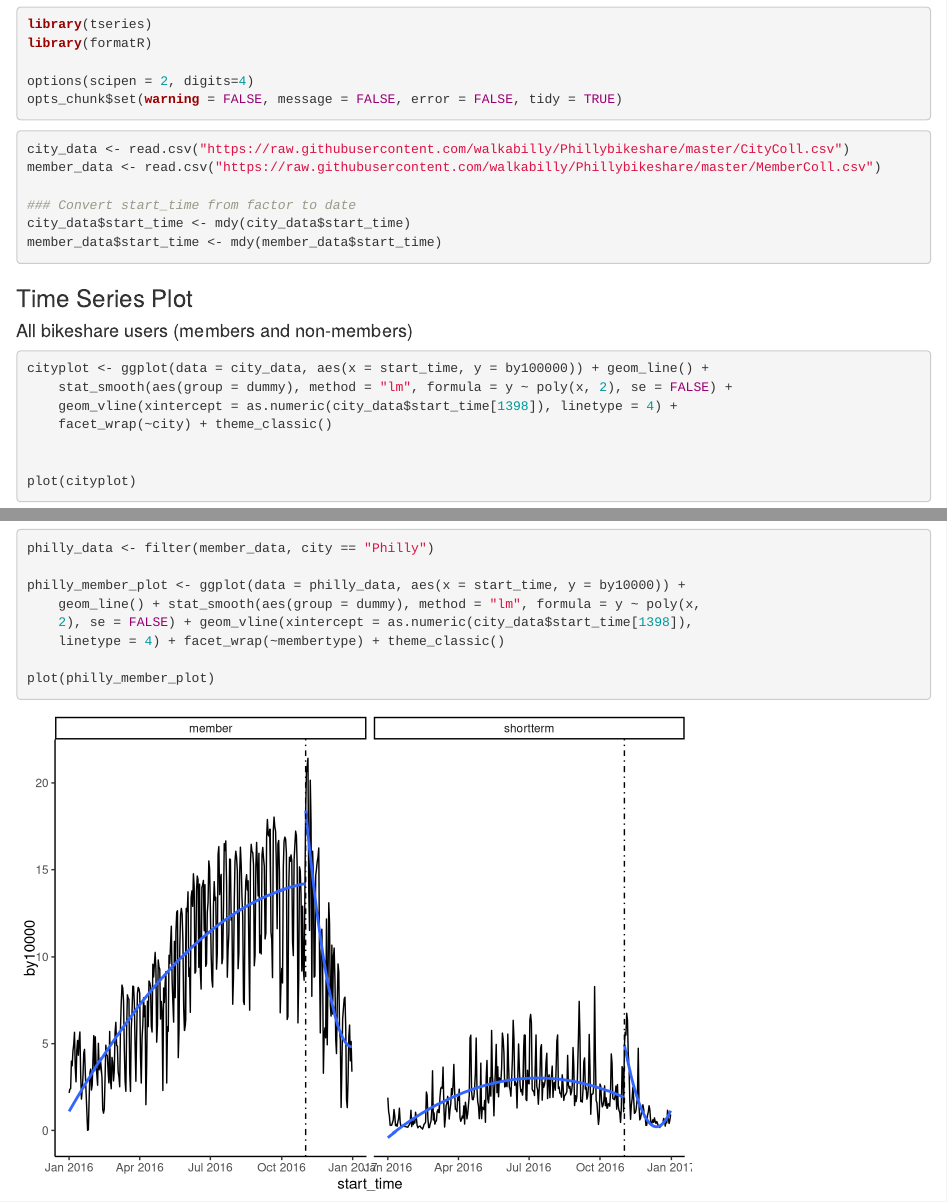
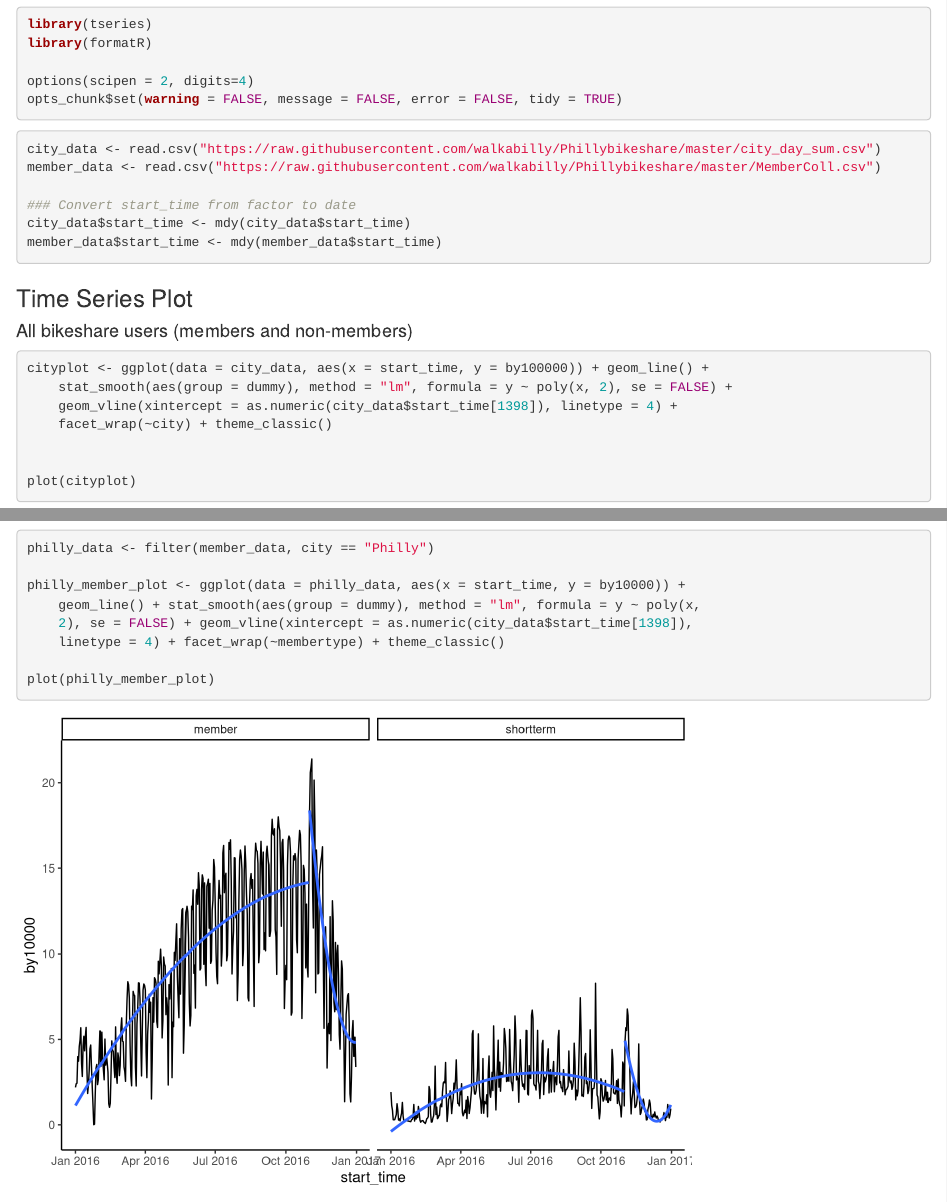
Before and after one commit to walkabilly/Phillybikeshare, an R Markdown document (BikeshareStrikeAnalysis.Rmd): the page in a window 1100 px wide, from 940 px down, and a second part further down, joined at a grey line. Rendered offline with R 4.5, knitr and Pandoc, with nearby package versions; some code elsewhere in the file could not run offline.

Commit message:
clean data

````diff
--- a/BikeshareStrikeAnalysis.Rmd
+++ b/BikeshareStrikeAnalysis.Rmd
@@ -23,7 +23,7 @@ opts_chunk$set(warning = FALSE, message = FALSE, error = FALSE, tidy = TRUE)
 ```
 
 ```{r}
-city_data <- read.csv("https://raw.githubusercontent.com/walkabilly/Phillybikeshare/master/CityColl.csv")
+city_data <- read.csv("https://raw.githubusercontent.com/walkabilly/Phillybikeshare/master/city_day_sum.csv")
 member_data <- read.csv("https://raw.githubusercontent.com/walkabilly/Phillybikeshare/master/MemberColl.csv")
 
 ### Convert start_time from factor to date
````
